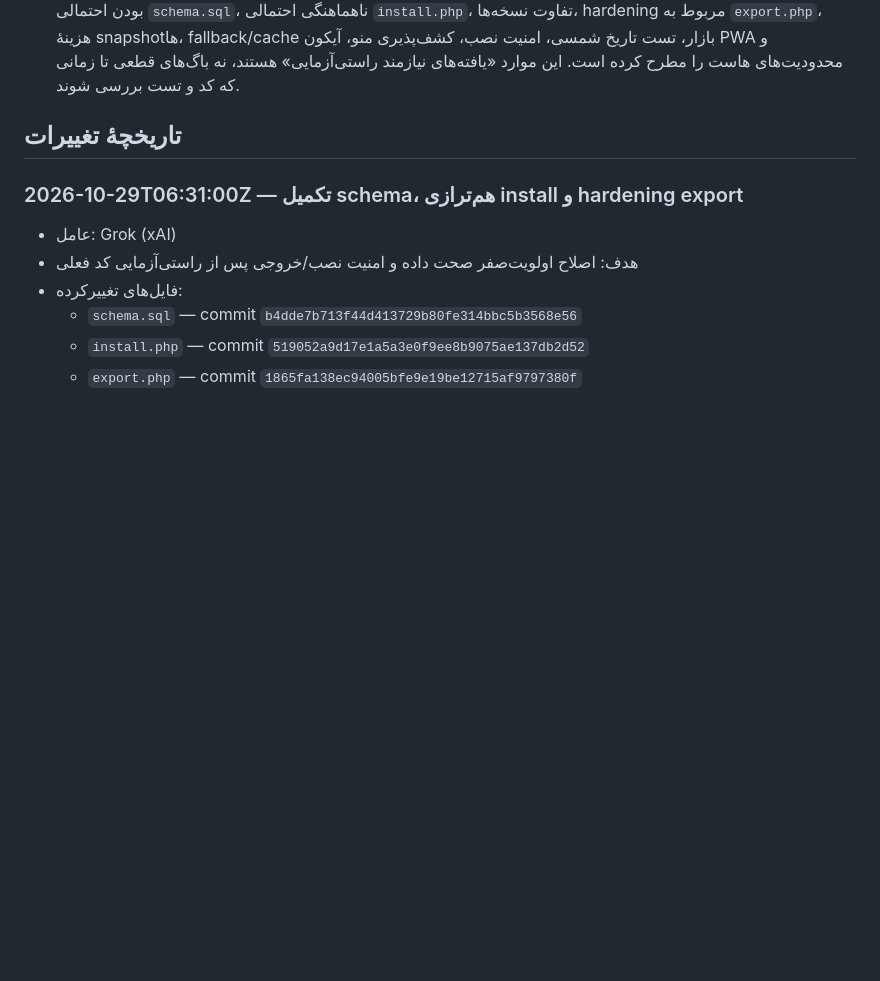
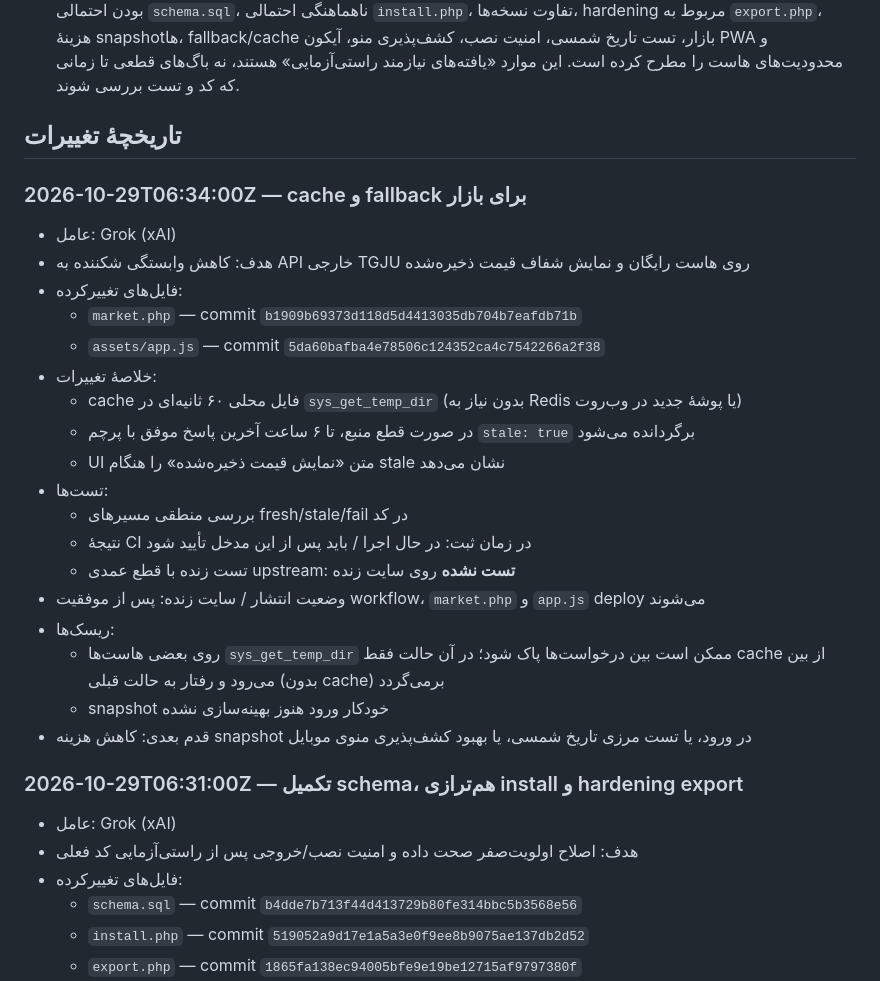
Before and after one commit to shoeibnajjari-bit/sho-os, a Markdown page: docs/DEVELOPMENT_LOG.md, the part around the change. Rendered like a GitHub page; blank space fills up the shorter version.

Commit message:
Log market cache and stale fallback work

```diff
--- a/docs/DEVELOPMENT_LOG.md
+++ b/docs/DEVELOPMENT_LOG.md
@@ -47,6 +47,26 @@
 
 ## تاریخچهٔ تغییرات
 
+### 2026-10-29T06:34:00Z — cache و fallback برای بازار
+- عامل: Grok (xAI)
+- هدف: کاهش وابستگی شکننده به API خارجی TGJU روی هاست رایگان و نمایش شفاف قیمت ذخیره‌شده
+- فایل‌های تغییرکرده:
+  - `market.php` — commit `b1909b69373d118d5d4413035db704b7eafdb71b`
+  - `assets/app.js` — commit `5da60bafba4e78506c124352ca4c7542266a2f38`
+- خلاصهٔ تغییرات:
+  - cache فایل محلی ۶۰ ثانیه‌ای در `sys_get_temp_dir` (بدون نیاز به Redis یا پوشهٔ جدید در وب‌روت)
+  - در صورت قطع منبع، تا ۶ ساعت آخرین پاسخ موفق با پرچم `stale: true` برگردانده می‌شود
+  - UI متن «نمایش قیمت ذخیره‌شده» را هنگام stale نشان می‌دهد
+- تست‌ها:
+  - بررسی منطقی مسیرهای fresh/stale/fail در کد
+  - نتیجهٔ CI در زمان ثبت: در حال اجرا / باید پس از این مدخل تأیید شود
+  - تست زنده با قطع عمدی upstream: **تست نشده** روی سایت زنده
+- وضعیت انتشار / سایت زنده: پس از موفقیت workflow، `market.php` و `app.js` deploy می‌شوند
+- ریسک‌ها:
+  - روی بعضی هاست‌ها `sys_get_temp_dir` ممکن است بین درخواست‌ها پاک شود؛ در آن حالت فقط cache از بین می‌رود و رفتار به حالت قبلی (بدون cache) برمی‌گردد
+  - snapshot خودکار ورود هنوز بهینه‌سازی نشده
+- قدم بعدی: کاهش هزینه snapshot در ورود، یا تست مرزی تاریخ شمسی، یا بهبود کشف‌پذیری منوی موبایل
+
 ### 2026-10-29T06:31:00Z — تکمیل schema، هم‌ترازی install و hardening export
 - عامل: Grok (xAI)
 - هدف: اصلاح اولویت‌صفر صحت داده و امنیت نصب/خروجی پس از راستی‌آزمایی کد فعلی
```
